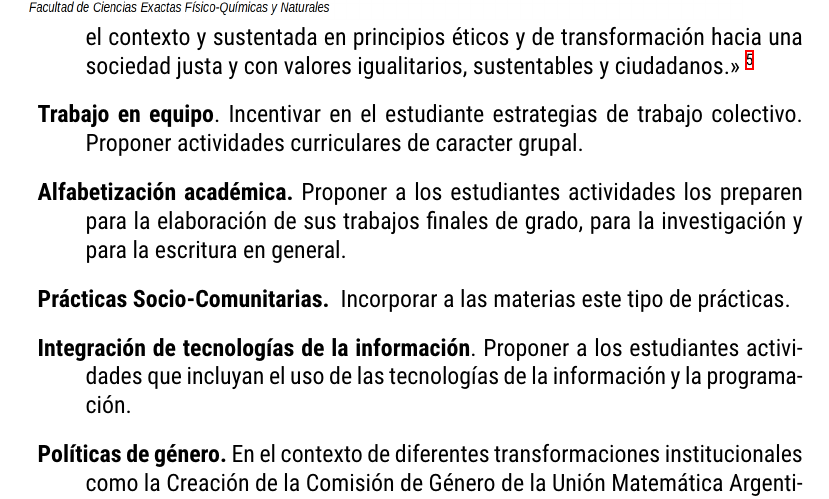
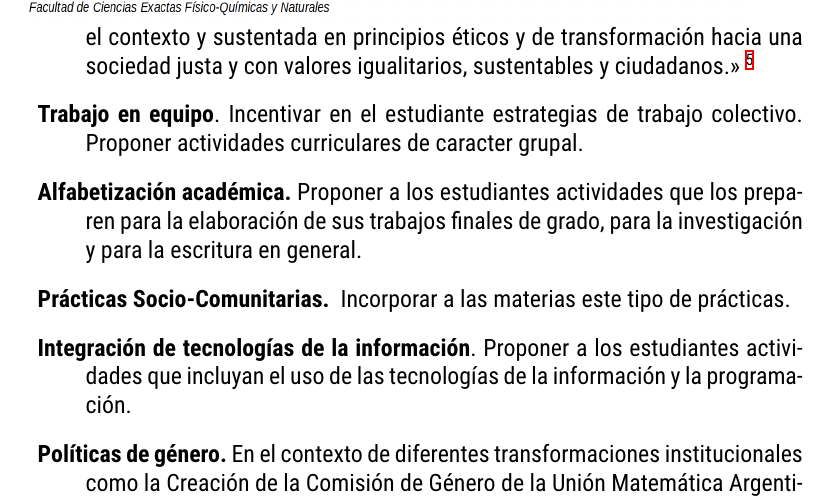
Before and after one commit to fdmazzone/plan, a LaTeX document (PlanLicMatematica2022.tex): part of page 34 of 45, cut so that both start at the same text. Compiled offline with XeLaTeX.

Commit message:
errorcito

```diff
--- a/PlanLicMatematica2022.tex
+++ b/PlanLicMatematica2022.tex
@@ -1403,7 +1403,7 @@ sociedad justa y con valores igualitarios, sustentables y ciudadanos.>> \footnot
 
 
 
-\item{ \textbf{Alfabetización académica.}} Proponer a los estudiantes actividades los preparen para la
+\item{ \textbf{Alfabetización académica.}} Proponer a los estudiantes actividades que los preparen para la
 elaboración de sus trabajos finales de grado, para la investigación y para la escritura en general.
 
 
```
Also changed, not shown: DocumentosComplementarios/ResumenActividades2018-2021.pdf, PlanLicMatematica2022.pdf.
